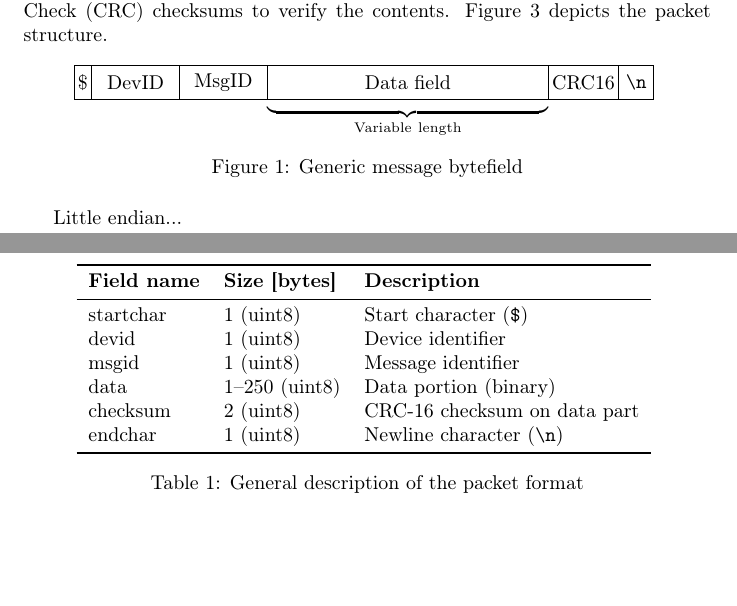
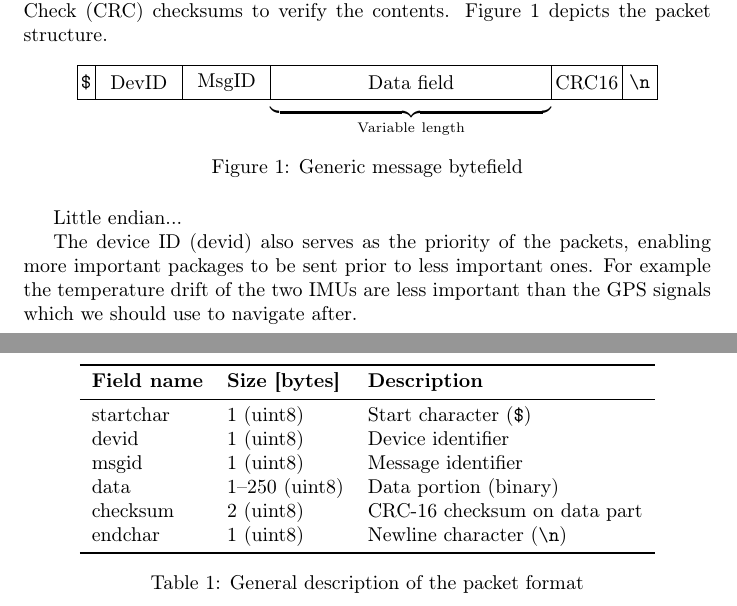
Before and after one commit to nickoe/aauship, a LaTeX document (doc/protocol.tex): two parts of pages 1 and 2 of 2, joined at a grey line, cut so that both start at the same text, the shorter picture padded with empty space. Compiled offline with pdfLaTeX.

Commit message:
Fix refs

```diff
--- a/doc/protocol.tex
+++ b/doc/protocol.tex
@@ -4,11 +4,12 @@
 %\usepackage[ansinew]{inputenc}
 %\usepackage[danish]{babel} % Dansk opsætning
 \usepackage[T1]{fontenc} % Hjælper med ordeling ved æ, ø og å. Sætter fontene til at være ps-fonte i stedet for bmp.
-\usepackage[english,final]{varioref} % Vi kan anvende \vref
+
 \usepackage{array,booktabs} % Til gode tabeller
 \usepackage{acronym} % Smart akronymhåndtering
 \usepackage{minitoc} % Vi kan lave del inholdsfortegnelser forhåbentlig
 \usepackage{bytefield}
+\usepackage[english,final]{varioref} % Vi kan anvende \vref
 \begin{document}
 
 \section{List of acronyms}
@@ -31,10 +32,10 @@ As both the \ac{IMU} and \ac{GPS} is sending packets of varying size, the data f
 \centering
 \begin{bytefield}{30}
 \begin{rightwordgroup}{Header}
-\bitbox{1}{\$} \bitbox{5}{DevID} \bitbox{5}{MsgID} \raisebox{-1mm}{$\underbrace{\raisebox{1mm} {\bitbox{16}{Data field }}}_\mathrm{Variable\ length}$}\bitbox{4}{CRC16} \bitbox{2}{\texttt{\textbackslash n}  }
+\bitbox{1}{\texttt{\$}} \bitbox{5}{DevID} \bitbox{5}{MsgID} \raisebox{-1mm}{$\underbrace{\raisebox{1mm} {\bitbox{16}{Data field }}}_\mathrm{Variable\ length}$}\bitbox{4}{CRC16} \bitbox{2}{\texttt{\textbackslash n}  }
 \end{bytefield}
+\caption{Generic message bytefield}
 \label{fig:bytefield}
-\caption{Generic message bytefield}
 \end{figure}
 
 
@@ -55,7 +56,9 @@ Little endian...
 		endchar & 1 (uint8) & Newline character (\texttt{\textbackslash n})\\
 		\bottomrule
 	\end{tabular}
+	\caption{General description of the packet format}
 	\label{tab:general}
-	\caption{General description of the packet format}
 \end{table}
+
+The device ID (devid) also serves as the priority of the packets, enabling more important packages to be sent prior to less important ones. For example the temperature drift of the two \ac{IMU}s are less important than the \ac{GPS} signals which we should use to navigate after.
 \end{document}
```
Also changed, not shown: doc/protocol.tex (1 more changed lines).
